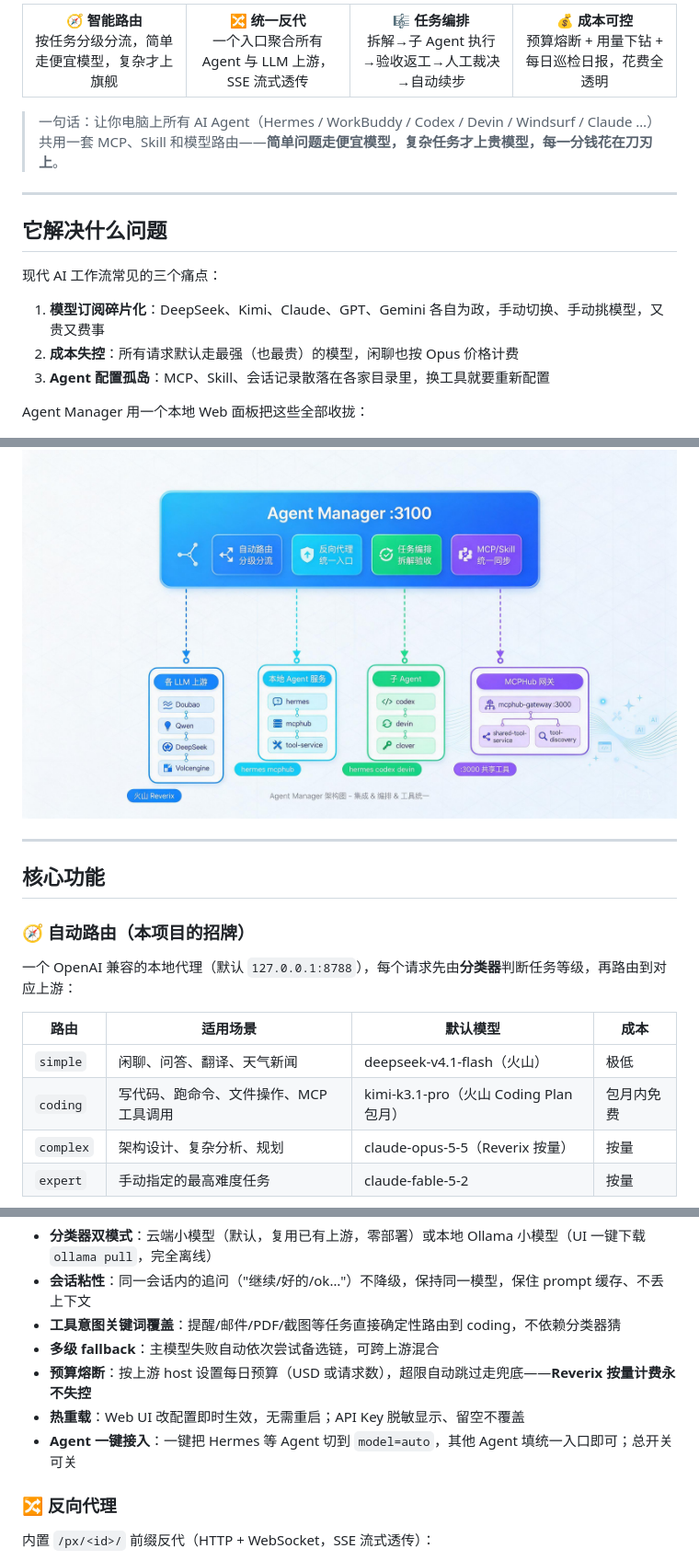
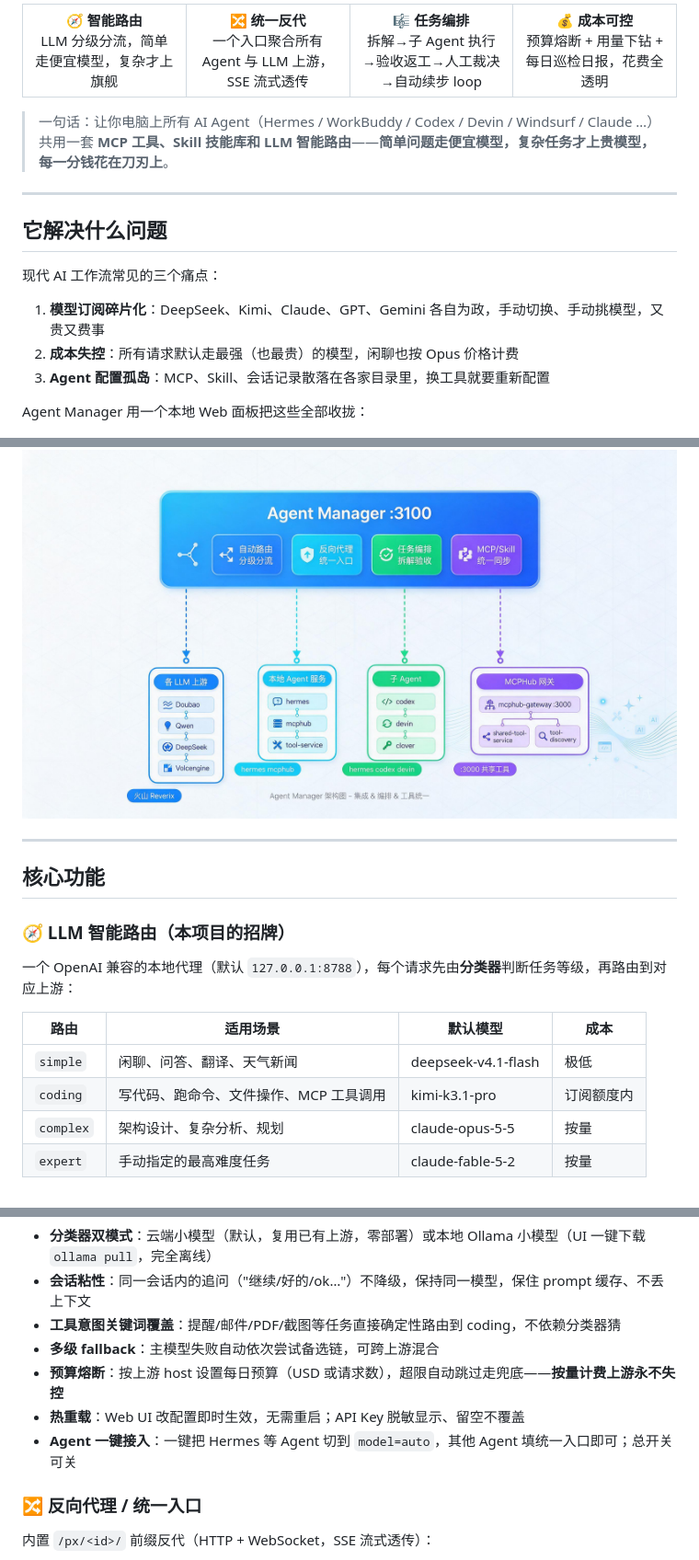
Before and after one commit to PingYan-wang/agent-manager, a Markdown page: README.md, 3 parts joined by grey strips. Shown at 92% size. GitHub-like rendering.

```diff
--- a/README.md
+++ b/README.md
@@ -15,17 +17,17 @@
 
 <table>
 <tr><td align="center" width="25%">
-<b>🧭 智能路由</b><br/>按任务分级分流，简单走便宜模型，复杂才上旗舰
+<b>🧭 智能路由</b><br/>LLM 分级分流，简单走便宜模型，复杂才上旗舰
 </td><td align="center" width="25%">
 <b>🔀 统一反代</b><br/>一个入口聚合所有 Agent 与 LLM 上游，SSE 流式透传
 </td><td align="center" width="25%">
-<b>🎼 任务编排</b><br/>拆解→子 Agent 执行→验收返工→人工裁决→自动续步
+<b>🎼 任务编排</b><br/>拆解→子 Agent 执行→验收返工→人工裁决→自动续步 loop
 </td><td align="center" width="25%">
 <b>💰 成本可控</b><br/>预算熔断 + 用量下钻 + 每日巡检日报，花费全透明
 </td></tr>
 </table>
 
-> 一句话：让你电脑上所有 AI Agent（Hermes / WorkBuddy / Codex / Devin / Windsurf / Claude …）共用一套 MCP、Skill 和模型路由——**简单问题走便宜模型，复杂任务才上贵模型，每一分钱花在刀刃上**。
+> 一句话：让你电脑上所有 AI Agent（Hermes / WorkBuddy / Codex / Devin / Windsurf / Claude …）共用一套 **MCP 工具、Skill 技能库和 LLM 智能路由**——**简单问题走便宜模型，复杂任务才上贵模型，每一分钱花在刀刃上**。
 
 ---
 
@@ -39,21 +41,19 @@
 
 Agent Manager 用一个本地 Web 面板把这些全部收拢：
 
-
 ![Agent Manager 架构图](docs/assets/architecture.png)
-
 
 ---
 
 ## 核心功能
 
-### 🧭 自动路由（本项目的招牌）
+### 🧭 LLM 智能路由（本项目的招牌）
 
 一个 OpenAI 兼容的本地代理（默认 `127.0.0.1:8788`），每个请求先由**分类器**判断任务等级，再路由到对应上游：
 
 | 路由 | 适用场景 | 默认模型 | 成本 |
 |---|---|---|---|
-| `simple` | 闲聊、问答、翻译、天气新闻 | deepseek-v4.1-flash（火山） | 极低 |
-| `coding` | 写代码、跑命令、文件操作、MCP 工具调用 | kimi-k3.1-pro（火山 Coding Plan 包月） | 包月内免费 |
-| `complex` | 架构设计、复杂分析、规划 | claude-opus-5-5（Reverix 按量） | 按量 |
+| `simple` | 闲聊、问答、翻译、天气新闻 | deepseek-v4.1-flash | 极低 |
+| `coding` | 写代码、跑命令、文件操作、MCP 工具调用 | kimi-k3.1-pro | 订阅额度内 |
+| `complex` | 架构设计、复杂分析、规划 | claude-opus-5-5 | 按量 |
 | `expert` | 手动指定的最高难度任务 | claude-fable-5-2 | 按量 |
@@ -62,10 +64,10 @@ Agent Manager 用一个本地 Web 面板把这些全部收拢：
 - **会话粘性**：同一会话内的追问（"继续/好的/ok…"）不降级，保持同一模型，保住 prompt 缓存、不丢上下文
 - **工具意图关键词覆盖**：提醒/邮件/PDF/截图等任务直接确定性路由到 coding，不依赖分类器猜
 - **多级 fallback**：主模型失败自动依次尝试备选链，可跨上游混合
-- **预算熔断**：按上游 host 设置每日预算（USD 或请求数），超限自动跳过走兜底——**Reverix 按量计费永不失控**
+- **预算熔断**：按上游 host 设置每日预算（USD 或请求数），超限自动跳过走兜底——**按量计费上游永不失控**
 - **热重载**：Web UI 改配置即时生效，无需重启；API Key 脱敏显示、留空不覆盖
 - **Agent 一键接入**：一键把 Hermes 等 Agent 切到 `model=auto`，其他 Agent 填统一入口即可；总开关可关
 
-### 🔀 反向代理
+### 🔀 反向代理 / 统一入口
 
 内置 `/px/<id>/` 前缀反代（HTTP + WebSocket，SSE 流式透传）：
```
Also changed, not shown: other parts of README.md (+27 -11 lines), docs/screenshots/mcp.png (added), docs/screenshots/orch.png (added), docs/screenshots/proxy.png (added), docs/screenshots/router.png (added), docs/screenshots/skills.png (added), 1 other file.
